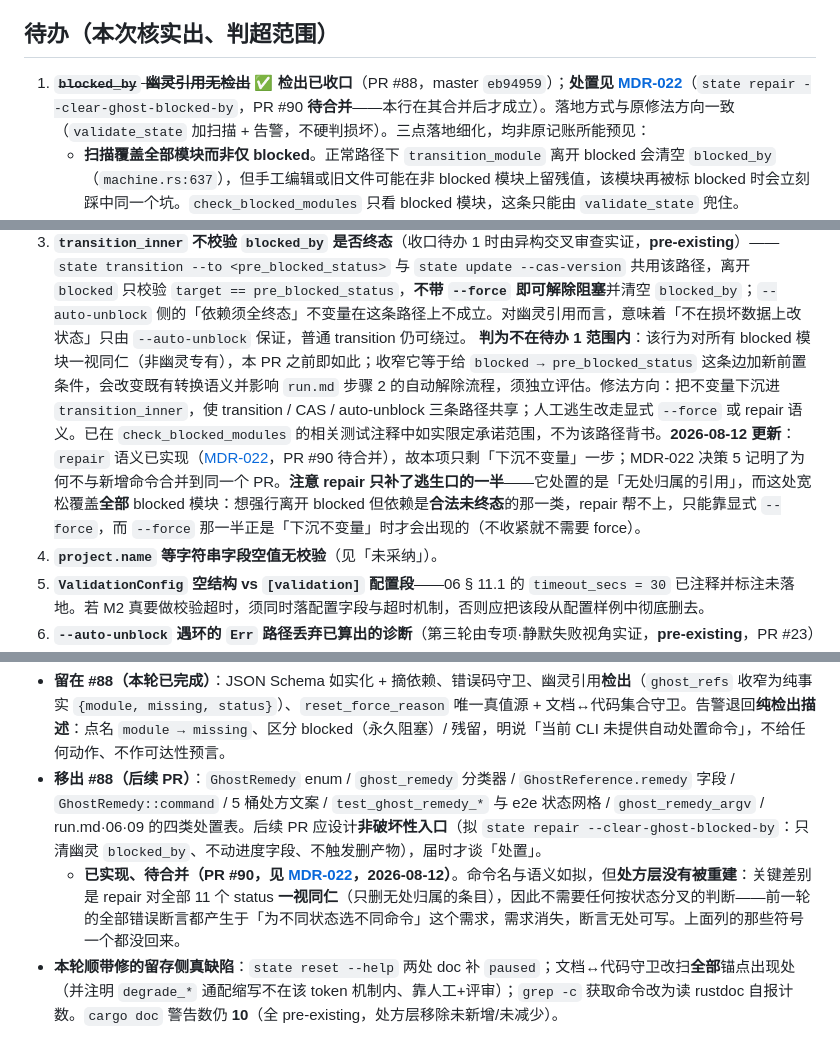
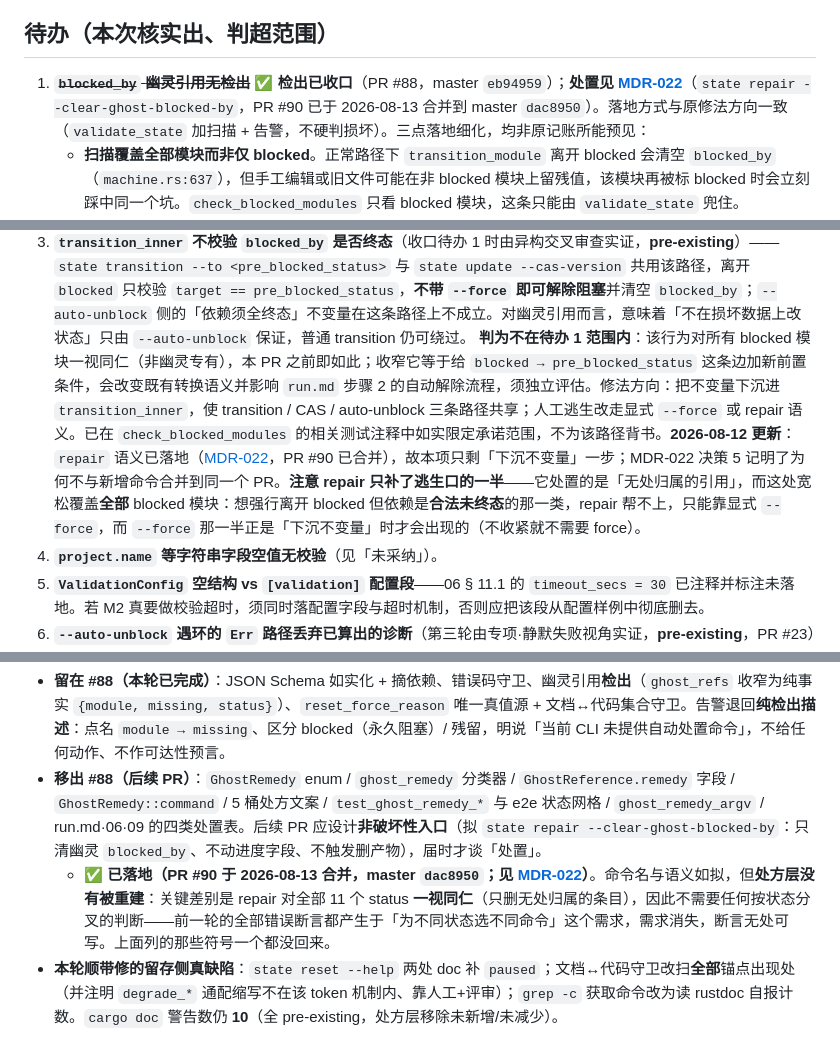
Before and after one commit to snowzhaozhj/rewriteInRust, a Markdown page: docs/decisions/021-no-json-schema-validation.md, 3 parts joined by grey strips. GitHub-like rendering.

```diff
--- a/docs/decisions/021-no-json-schema-validation.md
+++ b/docs/decisions/021-no-json-schema-validation.md
@@ -184,7 +184,7 @@ STATUS 把修法记为二选一、**需先定方向**：⒜ 如实化 + 摘依
 
 ## 待办（本次核实出、判超范围）
 
-1. ~~**`blocked_by` 幽灵引用无检出**~~ **✅ 检出已收口**（PR #88，master `eb94959`）；**处置见 [MDR-022](022-ghost-blocked-by-repair-boundary.md)**（`state repair --clear-ghost-blocked-by`，PR #90 **待合并**——本行在其合并后才成立）。落地方式与原修法方向一致（`validate_state` 加扫描 + 告警，不硬判损坏）。三点落地细化，均非原记账所能预见：
+1. ~~**`blocked_by` 幽灵引用无检出**~~ **✅ 检出已收口**（PR #88，master `eb94959`）；**处置见 [MDR-022](022-ghost-blocked-by-repair-boundary.md)**（`state repair --clear-ghost-blocked-by`，PR #90 已于 2026-08-13 合并到 master `dac8950`）。落地方式与原修法方向一致（`validate_state` 加扫描 + 告警，不硬判损坏）。三点落地细化，均非原记账所能预见：
    - **扫描覆盖全部模块而非仅 blocked**。正常路径下 `transition_module` 离开 blocked 会清空 `blocked_by`（`machine.rs:637`），但手工编辑或旧文件可能在非 blocked 模块上留残值，该模块再被标 blocked 时会立刻踩中同一个坑。`check_blocked_modules` 只看 blocked 模块，这条只能由 `validate_state` 兜住。
    - **幽灵引用由 `scan_ghost_references` 单独提供**（`BlockedCheckResult` 不再单列）。原实现用 `.unwrap_or(false)` 把「依赖不存在」与「依赖未终态」抹平进同一个 `unresolved`，而两者处置动作**相反**：一个要重新同步 state，一个只需等待。幽灵引用**仍计入** `unresolved` 是有意的——否则它会让模块判为「就绪可解除」，`--auto-unblock` 就会在损坏数据上真的改状态；已有专门测试钉死这条性质。
    - **命名冲突需留意**：`state deps` 的 `unresolved` 指的正是幽灵引用，而 `BlockedCheckResult.unresolved` 指「未进终态的依赖」（含幽灵）。同词异义，故 `--check-blocked` 侧的输出键取名 `ghost_refs` 而非复用 `unresolved`，避免两个命令的同名字段语义相反。
@@ -217,7 +217,7 @@ STATUS 把修法记为二选一、**需先定方向**：⒜ 如实化 + 摘依
    - **未采纳（主审 nit）**：`resolve_blocked_ref` 每条引用做全表扫描，建议改建反向索引。判为不改——codex 实测 10 万模块 1.11s、近线性（`contains_key` 是哈希查找，非 O(n²)），真实规模是百级；引入索引会多一份需与 `member_files` 保持同步的中间状态，收益不抵复杂度。若将来模块数量级变化再议。
 2. **`E002` 定义了但从不出现在输出里**（连带修正 ② 末）——`graph topo-sort` 走 `ErrorData::new`。要么改用 `with_error_code(CyclicDependency, …)` 使码域自洽，要么把 `CyclicDependency` 从枚举摘掉；两者都会动 CLI 输出契约（前者新增字段、后者改码域），需独立 PR。
 3. **`transition_inner` 不校验 `blocked_by` 是否终态**（收口待办 1 时由异构交叉审查实证，**pre-existing**）——`state transition --to <pre_blocked_status>` 与 `state update --cas-version` 共用该路径，离开 `blocked` 只校验 `target == pre_blocked_status`，**不带 `--force` 即可解除阻塞**并清空 `blocked_by`；`--auto-unblock` 侧的「依赖须全终态」不变量在这条路径上不成立。对幽灵引用而言，意味着「不在损坏数据上改状态」只由 `--auto-unblock` 保证，普通 transition 仍可绕过。
-   **判为不在待办 1 范围内**：该行为对所有 blocked 模块一视同仁（非幽灵专有），本 PR 之前即如此；收窄它等于给 `blocked → pre_blocked_status` 这条边加新前置条件，会改变既有转换语义并影响 `run.md` 步骤 2 的自动解除流程，须独立评估。修法方向：把不变量下沉进 `transition_inner`，使 transition / CAS / auto-unblock 三条路径共享；人工逃生改走显式 `--force` 或 repair 语义。已在 `check_blocked_modules` 的相关测试注释中如实限定承诺范围，不为该路径背书。**2026-08-12 更新**：`repair` 语义已实现（[MDR-022](022-ghost-blocked-by-repair-boundary.md)，PR #90 待合并），故本项只剩「下沉不变量」一步；MDR-022 决策 5 记明了为何不与新增命令合并到同一个 PR。**注意 repair 只补了逃生口的一半**——它处置的是「无处归属的引用」，而这处宽松覆盖**全部** blocked 模块：想强行离开 blocked 但依赖是**合法未终态**的那一类，repair 帮不上，只能靠显式 `--force`，而 `--force` 那一半正是「下沉不变量」时才会出现的（不收紧就不需要 force）。
+   **判为不在待办 1 范围内**：该行为对所有 blocked 模块一视同仁（非幽灵专有），本 PR 之前即如此；收窄它等于给 `blocked → pre_blocked_status` 这条边加新前置条件，会改变既有转换语义并影响 `run.md` 步骤 2 的自动解除流程，须独立评估。修法方向：把不变量下沉进 `transition_inner`，使 transition / CAS / auto-unblock 三条路径共享；人工逃生改走显式 `--force` 或 repair 语义。已在 `check_blocked_modules` 的相关测试注释中如实限定承诺范围，不为该路径背书。**2026-08-12 更新**：`repair` 语义已落地（[MDR-022](022-ghost-blocked-by-repair-boundary.md)，PR #90 已合并），故本项只剩「下沉不变量」一步；MDR-022 决策 5 记明了为何不与新增命令合并到同一个 PR。**注意 repair 只补了逃生口的一半**——它处置的是「无处归属的引用」，而这处宽松覆盖**全部** blocked 模块：想强行离开 blocked 但依赖是**合法未终态**的那一类，repair 帮不上，只能靠显式 `--force`，而 `--force` 那一半正是「下沉不变量」时才会出现的（不收紧就不需要 force）。
 4. **`project.name` 等字符串字段空值无校验**（见「未采纳」）。
 5. **`ValidationConfig` 空结构 vs `[validation]` 配置段**——06 § 11.1 的 `timeout_secs = 30` 已注释并标注未落地。若 M2 真要做校验超时，须同时落配置字段与超时机制，否则应把该段从配置样例中彻底删去。
 6. **`--auto-unblock` 遇环的 `Err` 路径丢弃已算出的诊断**（第三轮由专项·静默失败视角实证，**pre-existing**，PR #23）——`data`（含 `ghost_refs`/`ready_to_unblock`/`still_blocked`）与 warnings 在返回 `Err` 时整体丢弃，编排器要拿诊断得去掉 `--auto-unblock` 重跑一次；本 PR 加的幽灵引用诊断在这条路径上完全不可见。修法：仿 `cmd_validate_rules` 把 `data` 经 `ErrorData` 的 `details` flatten 上来（需把 `cmd_validate_state` 改成直写 `writer` 的形态）。属既有错误路径的输出契约变更，独立 PR。本轮只在错误文案里补明「本次一个模块都没有解除」。
@@ -234,7 +234,7 @@ STATUS 把修法记为二选一、**需先定方向**：⒜ 如实化 + 摘依
 
 - **留在 #88（本轮已完成）**：JSON Schema 如实化 + 摘依赖、错误码守卫、幽灵引用**检出**（`ghost_refs` 收窄为纯事实 `{module, missing, status}`）、`reset_force_reason` 唯一真值源 + 文档↔代码集合守卫。告警退回**纯检出描述**：点名 `module → missing`、区分 blocked（永久阻塞）/ 残留，明说「当前 CLI 未提供自动处置命令」，不给任何动作、不作可达性预言。
 - **移出 #88（后续 PR）**：`GhostRemedy` enum / `ghost_remedy` 分类器 / `GhostReference.remedy` 字段 / `GhostRemedy::command` / 5 桶处方文案 / `test_ghost_remedy_*` 与 e2e 状态网格 / `ghost_remedy_argv` / run.md·06·09 的四类处置表。后续 PR 应设计**非破坏性入口**（拟 `state repair --clear-ghost-blocked-by`：只清幽灵 `blocked_by`、不动进度字段、不触发删产物），届时才谈「处置」。
-  - **已实现、待合并（PR #90，见 [MDR-022](022-ghost-blocked-by-repair-boundary.md)，2026-08-12）**。命令名与语义如拟，但**处方层没有被重建**：关键差别是 repair 对全部 11 个 status **一视同仁**（只删无处归属的条目），因此不需要任何按状态分叉的判断——前一轮的全部错误断言都产生于「为不同状态选不同命令」这个需求，需求消失，断言无处可写。上面列的那些符号一个都没回来。
+  - **✅ 已落地（PR #90 于 2026-08-13 合并，master `dac8950`；见 [MDR-022](022-ghost-blocked-by-repair-boundary.md)）**。命令名与语义如拟，但**处方层没有被重建**：关键差别是 repair 对全部 11 个 status **一视同仁**（只删无处归属的条目），因此不需要任何按状态分叉的判断——前一轮的全部错误断言都产生于「为不同状态选不同命令」这个需求，需求消失，断言无处可写。上面列的那些符号一个都没回来。
 - **本轮顺带修的留存侧真缺陷**：`state reset --help` 两处 doc 补 `paused`；文档↔代码守卫改扫**全部**锚点出现处（并注明 `degrade_*` 通配缩写不在该 token 机制内、靠人工+评审）；`grep -c` 获取命令改为读 rustdoc 自报计数。`cargo doc` 警告数仍 **10**（全 pre-existing，处方层移除未新增/未减少）。
 
 **遗留给后续处方 PR 的约束**（都已实证，勿再当新发现）：两步往返依赖待办 3 的 `transition_inner` 宽松；`reset` 会擦掉同模块 `Ambiguous` 引用这一检出通道；非法锚点 / graduate+blocked / `degrade_*` 多步可达都必须在**可达性**而非「一步出边」层面处理。
```
Also changed, not shown: docs/STATUS.md (+4 -3 lines), docs/decisions/022-ghost-blocked-by-repair-boundary.md (+2 -2 lines).
